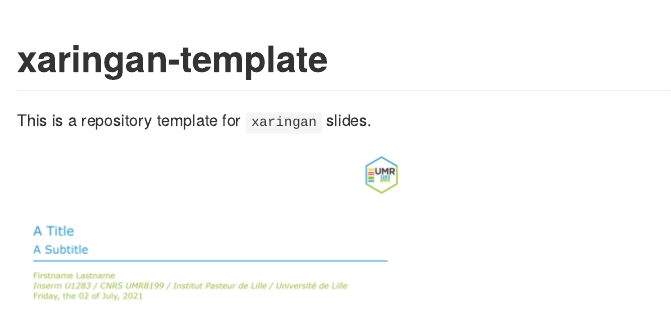
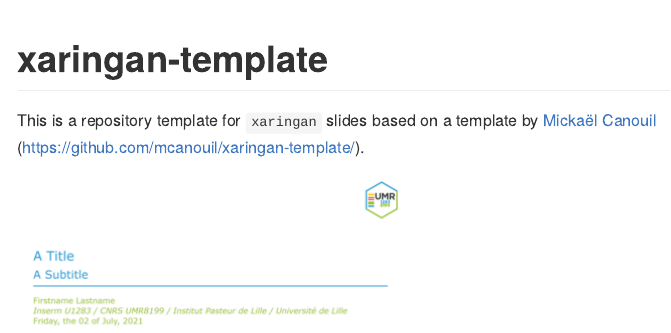
Before and after one commit to umr1283/xaringan-remarkjs-umr1283, an R Markdown document (README.Rmd): the page in a window 1100 px wide, from its top. The pictures show the output file README.md that the author committed with the source, drawn offline in the style of GitHub; badge pictures from the web are left out.

Commit message:
add author/source

````diff
--- a/README.Rmd
+++ b/README.Rmd
@@ -4,7 +4,11 @@ output: github_document
 
 # xaringan-template
 
-This is a repository template for `xaringan` slides.
+<!-- badges: start -->
+[![License](https://img.shields.io/github/license/mcanouil/xaringan-template)](LICENSE)
+<!-- badges: end -->
+
+This is a repository template for `xaringan` slides based on a template by [Mickaël Canouil](@mcanouil) (https://github.com/mcanouil/xaringan-template/).
 
 ```{r, include = FALSE}
 library(magick)
````
Also changed, not shown: README.md.
